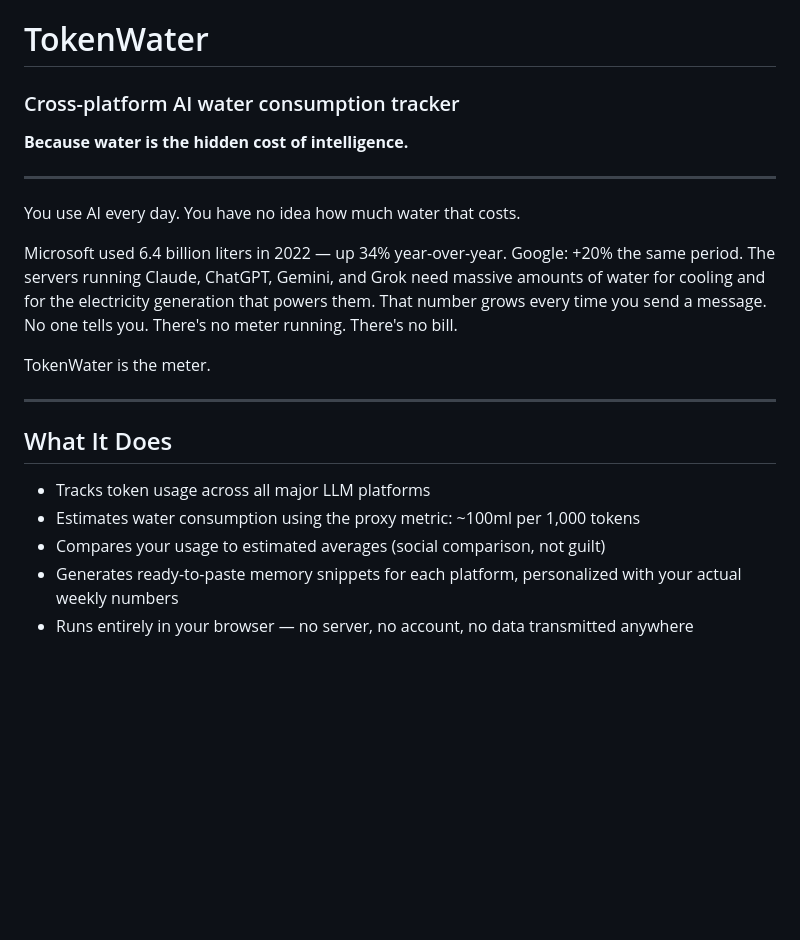
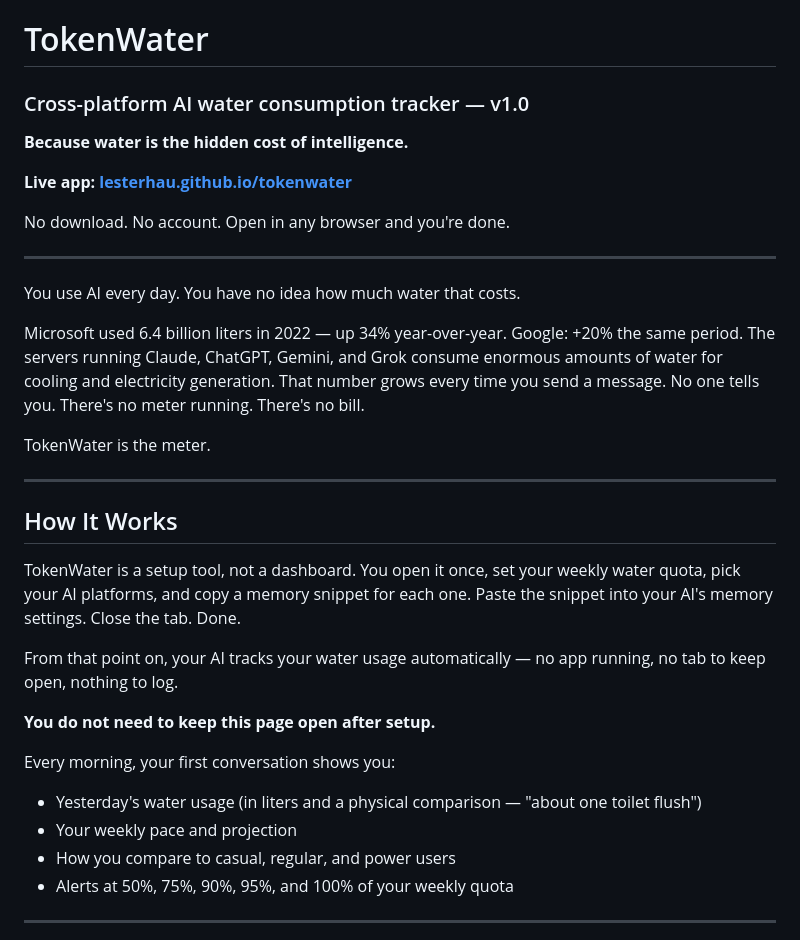
Before and after one commit to Lesterhau/tokenwater, a Markdown page: README.md, the part around one of its changes. Rendered like a GitHub page; blank space fills up the shorter version.

```diff
--- a/README.md
+++ b/README.md
@@ -1,22 +1,35 @@
 # TokenWater
-### Cross-platform AI water consumption tracker
+### Cross-platform AI water consumption tracker — v1.0
 
 **Because water is the hidden cost of intelligence.**
+
+**Live app: [lesterhau.github.io/tokenwater](https://lesterhau.github.io/tokenwater)**
+
+No download. No account. Open in any browser and you're done.
 
 ---
 
 You use AI every day. You have no idea how much water that costs.
 
-Microsoft used 6.4 billion liters in 2022 — up 34% year-over-year. Google: +20% the same period. The servers running Claude, ChatGPT, Gemini, and Grok need massive amounts of water for cooling and for the electricity generation that powers them. That number grows every time you send a message. No one tells you. There's no meter running. There's no bill.
+Microsoft used 6.4 billion liters in 2022 — up 34% year-over-year. Google: +20% the same period. The servers running Claude, ChatGPT, Gemini, and Grok consume enormous amounts of water for cooling and electricity generation. That number grows every time you send a message. No one tells you. There's no meter running. There's no bill.
 
 TokenWater is the meter.
 
 ---
 
-## What It Does
+## How It Works
 
-- Tracks token usage across all major LLM platforms
-- Estimates water consumption using the proxy metric: ~100ml per 1,000 tokens
-- Compares your usage to estimated averages (social comparison, not guilt)
-- Generates ready-to-paste memory snippets for each platform, personalized with your actual weekly numbers
-- Runs entirely in your browser — no server, no account, no data transmitted anywhere
+TokenWater is a setup tool, not a dashboard. You open it once, set your weekly water quota, pick your AI platforms, and copy a memory snippet for each one. Paste the snippet into your AI's memory settings. Close the tab. Done.
+
+From that point on, your AI tracks your water usage automatically — no app running, no tab to keep open, nothing to log.
+
+**You do not need to keep this page open after setup.**
+
+Every morning, your first conversation shows you:
+- Yesterday's water usage (in liters and a physical comparison — "about one toilet flush")
+- Your weekly pace and projection
+- How you compare to casual, regular, and power users
+- Alerts at 50%, 75%, 90%, 95%, and 100% of your weekly quota
+
+---
+
```
Also changed, not shown: other parts of README.md (+48 -83 lines).
